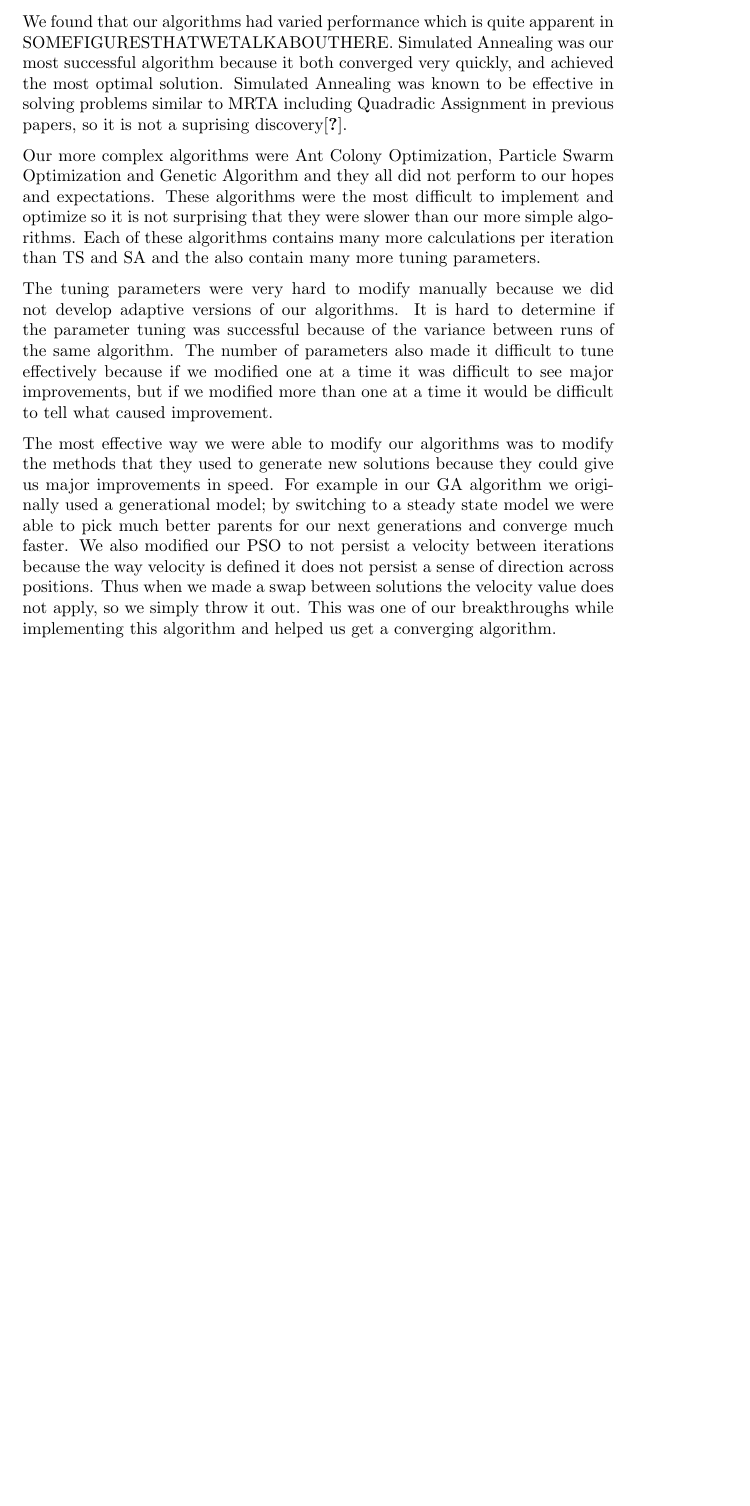
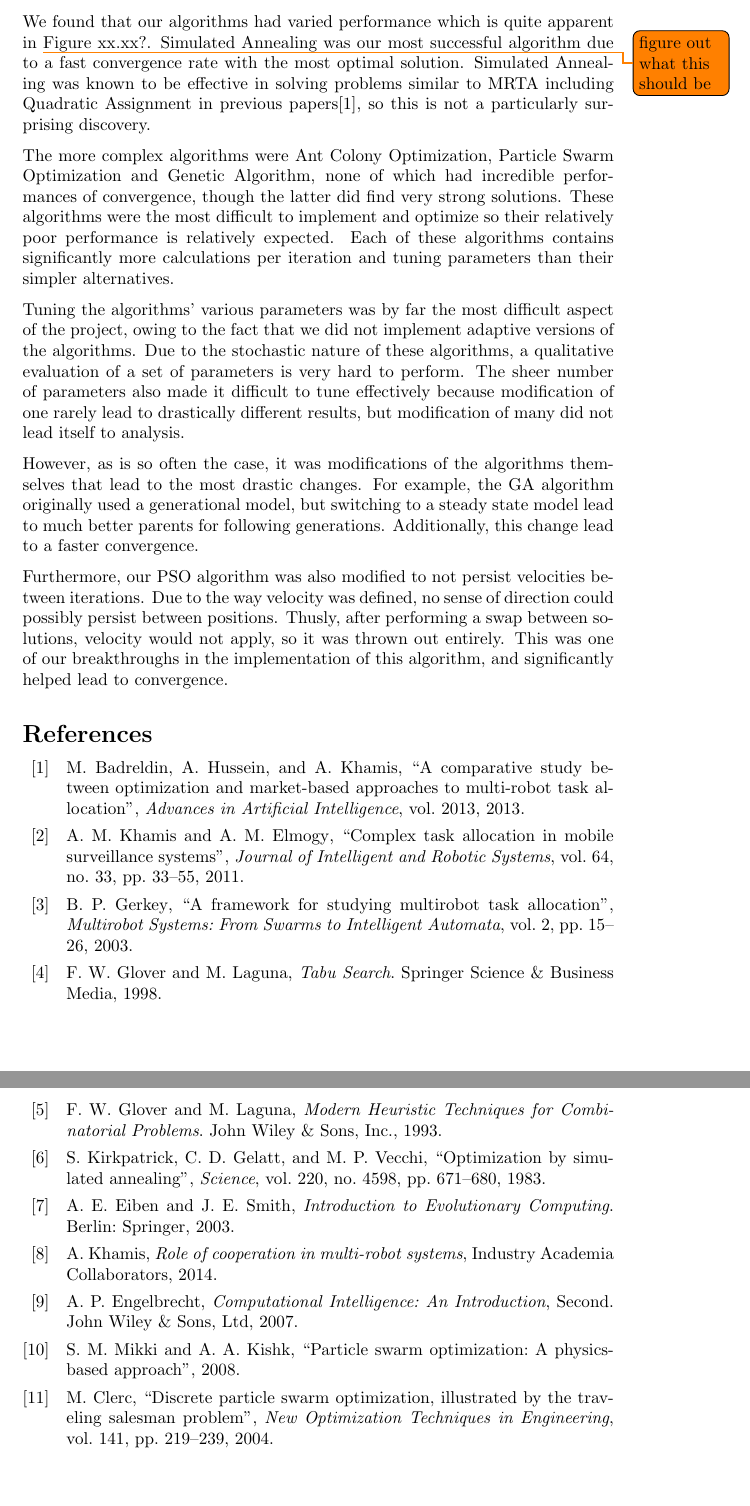
Before and after one commit to lucaswoj/ece457a, a LaTeX document (project/report/report.tex): part of page 26 of 26 before the commit and two parts of pages 26 and 27 of 27 after it, the two joined at a grey line, cut so that both start at the same text, the shorter picture padded with empty space. Compiled offline with pdfLaTeX.

Commit message:
Proof reading of conclusion

```diff
--- a/project/report/report.tex
+++ b/project/report/report.tex
@@ -5,9 +5,9 @@
 
 \documentclass[a4paper]{article}
 
-\newcommand{\addbibresource}[1]{}
-\newcommand{\printbibliography}{}
-%\usepackage[style=ieee,sorting=none,dateabbrev=false,backend=biber]{biblatex}
+%\newcommand{\addbibresource}[1]{}
+%\newcommand{\printbibliography}{}
+\usepackage[style=ieee,sorting=none,dateabbrev=false,backend=biber]{biblatex}
 \usepackage[english]{babel}
 \usepackage[utf8]{inputenc}
 \usepackage{amsmath}
@@ -1261,14 +1261,15 @@ Our experimental data was generated randomly because there are no canonical data
 This paper has presented a comparative study of metaheuristic algorithms used within an optimization based approach to solving the MRTA problem. Five metaheuristics were considered: Tabu Search, Simulated Annealing, Genetic Algorithms, Particle Swarm optimization, and Ant Colony Optimization.
 
 %TODO insert figure reference
-We found that our algorithms had varied performance which is quite apparent in SOMEFIGURESTHATWETALKABOUTHERE. Simulated Annealing was our most successful algorithm because it both converged very quickly, and achieved the most optimal solution. Simulated Annealing was known to be effective in solving problems similar to MRTA including Quadradic Assignment in previous papers, so it is not a suprising discovery\cite{Badreldin}.
+We found that our algorithms had varied performance which is quite apparent in \todo{figure out what this should be}Figure xx.xx?. Simulated Annealing was our most successful algorithm due to a fast convergence rate with the most optimal solution. Simulated Annealing was known to be effective in solving problems similar to MRTA including Quadratic Assignment in previous papers\cite{Badreldin}, so this is not a particularly surprising discovery.
 
-Our more complex algorithms were Ant Colony Optimization, Particle Swarm Optimization and Genetic Algorithm and they all did not perform to our hopes and expectations. These algorithms were the most difficult to implement and optimize so it is not surprising that they were slower than our more simple algorithms. Each of these algorithms contains many more calculations per iteration than TS and SA and the also contain many more tuning parameters.
+The more complex algorithms were Ant Colony Optimization, Particle Swarm Optimization and Genetic Algorithm, none of which had incredible performances of convergence, though the latter did find very strong solutions. These algorithms were the most difficult to implement and optimize so their relatively poor performance is relatively expected. Each of these algorithms contains significantly more calculations per iteration and tuning parameters than their simpler alternatives.
 
-The tuning parameters were very hard to modify manually because we did not develop adaptive versions of our algorithms. It is hard to determine if the parameter tuning was successful because of the variance between runs of the same algorithm. The number of parameters also made it difficult to tune effectively because if we modified one at a time it was difficult to see major improvements, but if we modified more than one at a time it would be difficult to tell what caused improvement.
+Tuning the algorithms' various parameters was by far the most difficult aspect of the project, owing to the fact that we did not implement adaptive versions of the algorithms. Due to the stochastic nature of these algorithms, a qualitative evaluation of a set of parameters is very hard to perform. The sheer number of parameters also made it difficult to tune effectively because modification of one rarely lead to drastically different results, but modification of many did not lead itself to analysis.
 
-The most effective way we were able to modify our algorithms was to modify the methods that they used to generate new solutions because they could give us major improvements in speed. For example in our GA algorithm we originally used a generational model; by switching to a steady state model we were able to pick much better parents for our next generations and converge much faster. We also modified our PSO to not persist a velocity between iterations because the way velocity is defined it does not persist a sense of direction across positions. Thus when we made a swap between solutions the velocity value does not apply, so we simply throw it out. This was one of our breakthroughs while implementing this algorithm and helped us get a converging algorithm.
+However, as is so often the case, it was modifications of the algorithms themselves that lead to the most drastic changes. For example, the GA algorithm originally used a generational model, but switching to a steady state model lead to much better parents for following generations. Additionally, this change lead to a faster convergence.
 
+Furthermore, our PSO algorithm was also modified to not persist velocities between iterations. Due to the way velocity was defined, no sense of direction could possibly persist between positions. Thusly, after performing a swap between solutions, velocity would not apply, so it was thrown out entirely. This was one of our breakthroughs in the implementation of this algorithm, and significantly helped lead to convergence.
 
 
 \printbibliography
```
Also changed, not shown: project/report/report.tex (2 more changed lines).
